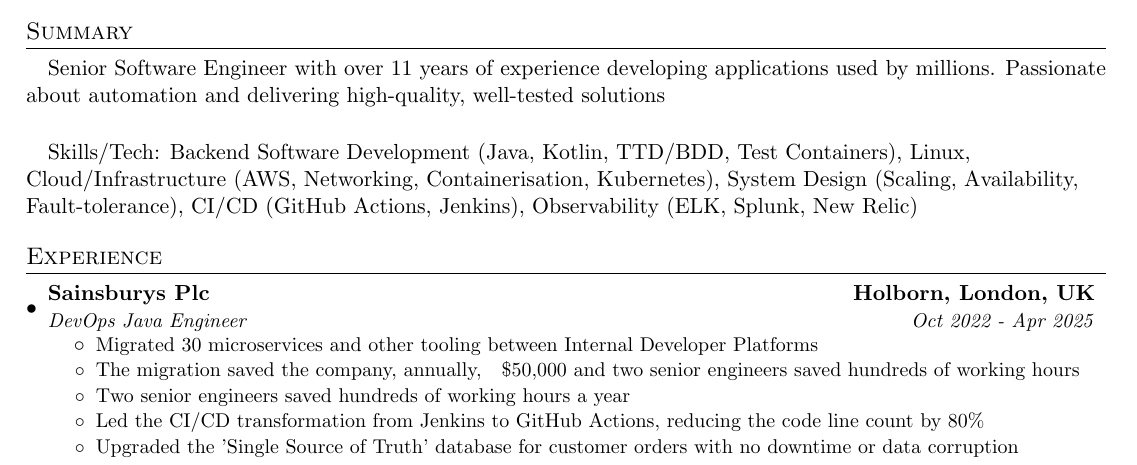
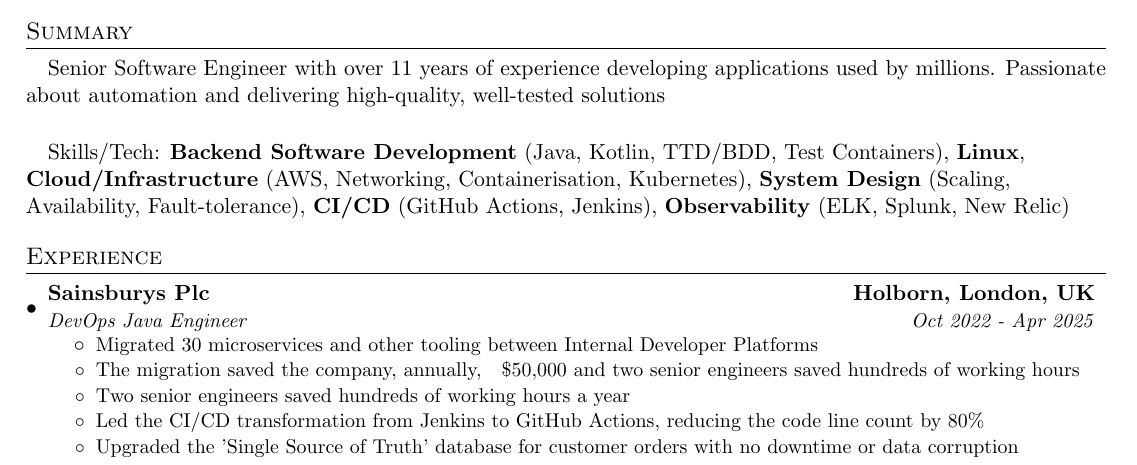
Before and after one commit to cwismif/cistek.it, a LaTeX CV (cv_concise_christopher_smith.tex): part of the page, cut so that both start at the same text. Compiled offline with pdfLaTeX.

Commit message:
Enhance CV: Bold key skills in the summary section for improved readability and emphasis.

```diff
--- a/cv_concise_christopher_smith.tex
+++ b/cv_concise_christopher_smith.tex
@@ -90,7 +90,7 @@
 
 \section*{Summary}
 \paragraph\small Senior Software Engineer with over 11 years of experience developing applications used by millions. Passionate about automation and delivering high-quality, well-tested solutions
-\paragraph\small Skills/Tech: Backend Software Development (Java, Kotlin, TTD/BDD, Test Containers), Linux, Cloud/Infrastructure (AWS, Networking, Containerisation, Kubernetes), System Design (Scaling, Availability, Fault-tolerance), CI/CD (GitHub Actions, Jenkins), Observability (ELK, Splunk, New Relic)
+\paragraph\small Skills/Tech: \textbf{Backend Software Development} (Java, Kotlin, TTD/BDD, Test Containers), \textbf{Linux}, \textbf{Cloud/Infrastructure} (AWS, Networking, Containerisation, Kubernetes), \textbf{System Design} (Scaling, Availability, Fault-tolerance), \textbf{CI/CD} (GitHub Actions, Jenkins), \textbf{Observability} (ELK, Splunk, New Relic)
 
 %-----------EXPERIENCE-----------------
 \section{Experience}
```
